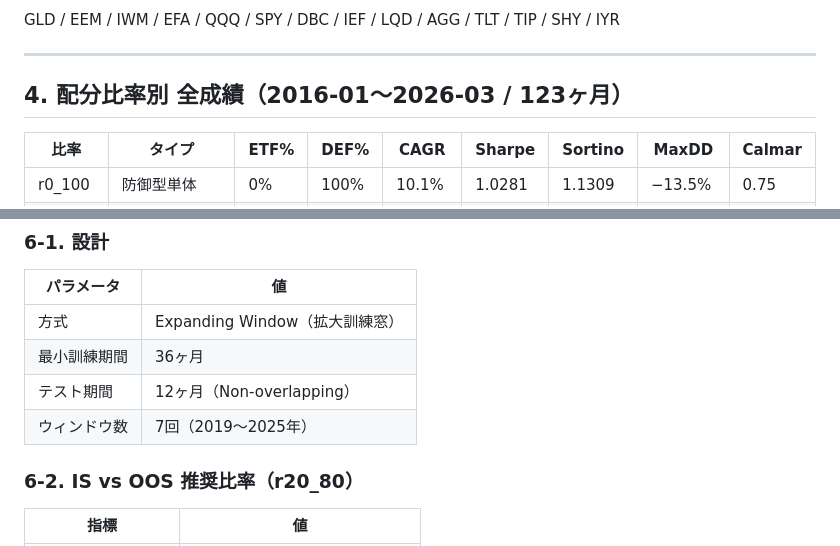
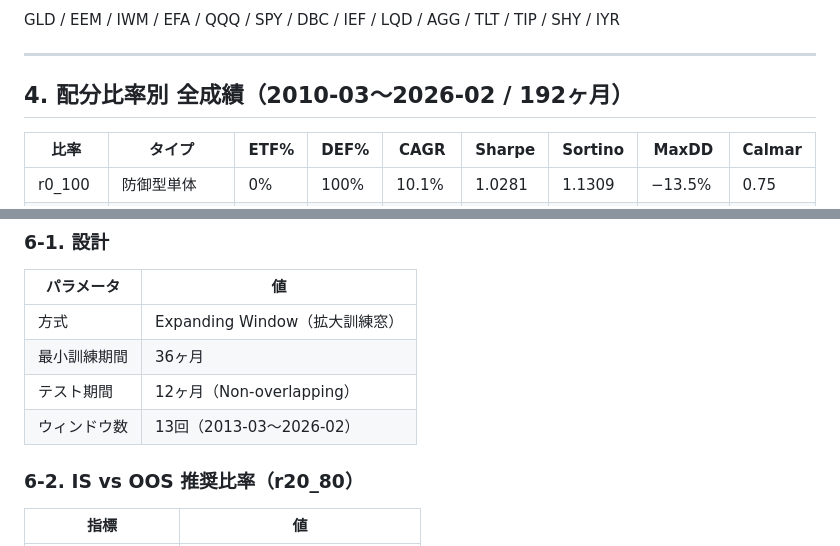
Before and after one commit to tomiyuta/combinedgrail, a Markdown page: SYSTEM_OVERVIEW.md, 2 parts joined by grey strips. Drawn GitHub-style.

```diff
--- a/SYSTEM_OVERVIEW.md
+++ b/SYSTEM_OVERVIEW.md
@@ -87,7 +87,7 @@ GLD / EEM / IWM / EFA / QQQ / SPY / DBC / IEF / LQD / AGG / TLT / TIP / SHY / IY
 
 ---
 
-## 4. 配分比率別 全成績（2016-01〜2026-03 / 123ヶ月）
+## 4. 配分比率別 全成績（2010-03〜2026-02 / 192ヶ月）
 
 | 比率 | タイプ | ETF% | DEF% | CAGR | Sharpe | Sortino | MaxDD | Calmar |
 |------|--------|------|------|------|--------|---------|-------|--------|
@@ -149,7 +149,7 @@ BB/Hist比=1.63（look-ahead修正後は増幅リスクが上昇）。単純シ
 | 方式 | Expanding Window（拡大訓練窓） |
 | 最小訓練期間 | 36ヶ月 |
 | テスト期間 | 12ヶ月（Non-overlapping） |
-| ウィンドウ数 | 7回（2019〜2025年） |
+| ウィンドウ数 | 13回（2013-03〜2026-02）|
 
 ### 6-2. IS vs OOS 推奨比率（r20_80）
 
```
Also changed, not shown: other parts of SYSTEM_OVERVIEW.md (+5 -5 lines).
